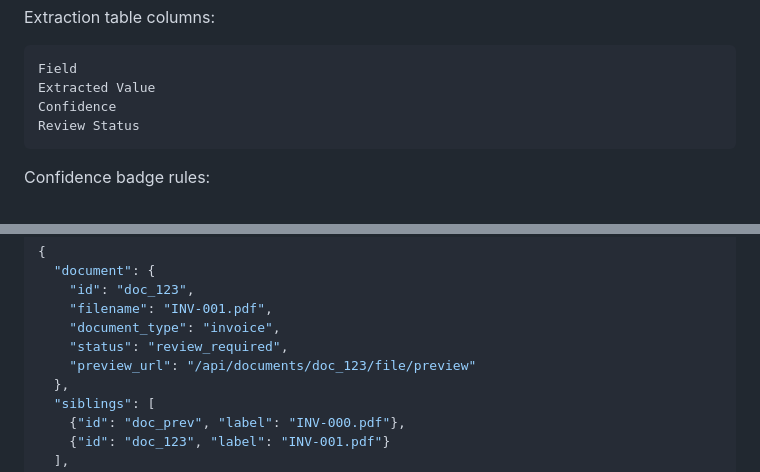
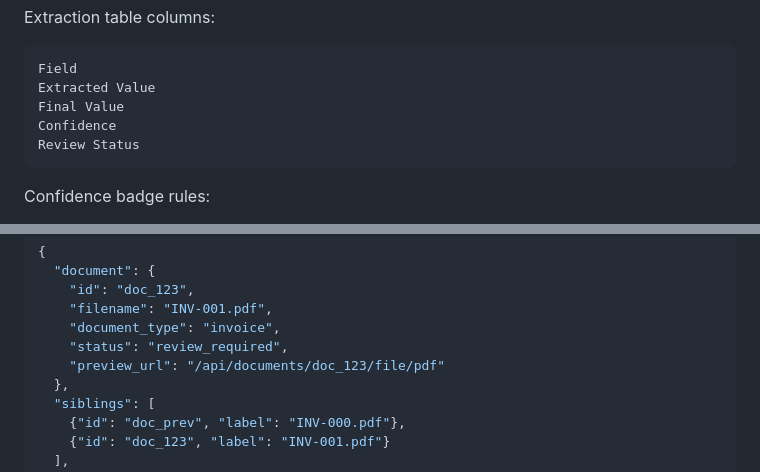
Before and after one commit to bpsong/pdfdoc_extraction, a Markdown page: tasks/design-refactor-unified-pdfdoc-processing.md, 2 parts joined by grey strips. GitHub-like rendering.

````diff
--- a/tasks/design-refactor-unified-pdfdoc-processing.md
+++ b/tasks/design-refactor-unified-pdfdoc-processing.md
@@ -1790,6 +1790,7 @@ Extraction table columns:
 ```text
 Field
 Extracted Value
+Final Value
 Confidence
 Review Status
 ```
@@ -1816,7 +1817,7 @@ Response:
     "filename": "INV-001.pdf",
     "document_type": "invoice",
     "status": "review_required",
-    "preview_url": "/api/documents/doc_123/file/preview"
+    "preview_url": "/api/documents/doc_123/file/pdf"
   },
   "siblings": [
     {"id": "doc_prev", "label": "INV-000.pdf"},
````
Also changed, not shown: tasks/tasks-prd-refactor-unified-pdfdoc-processing.md (+3 -2 lines).
